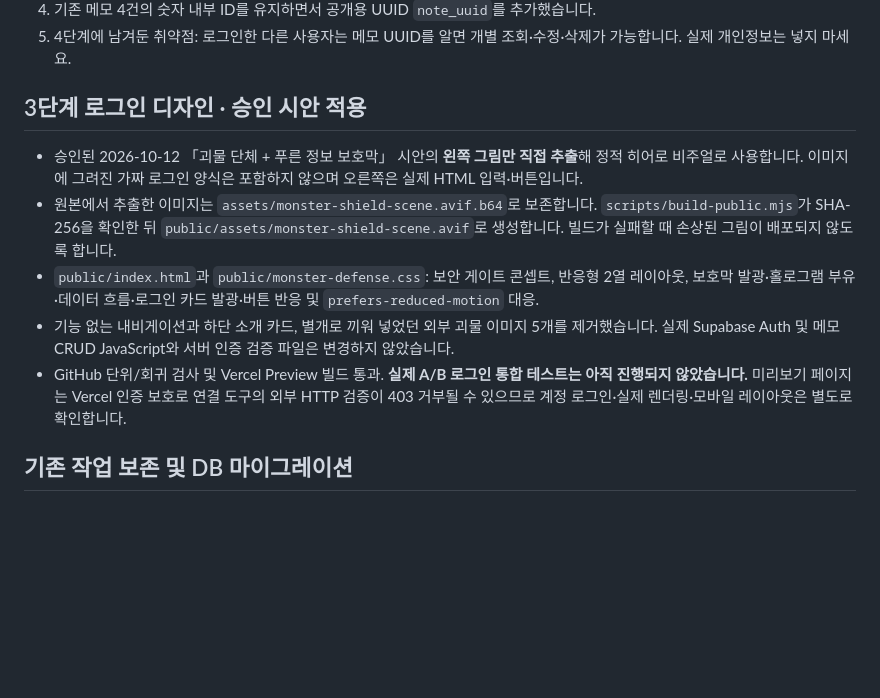
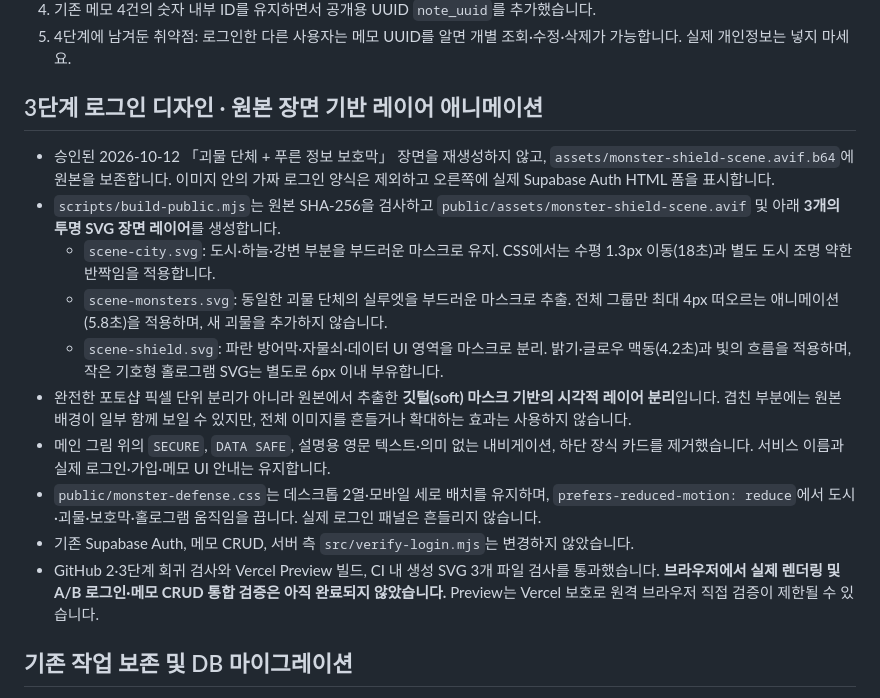
Before and after one commit to dfdfewqk/choi-bujang-secret-vault, a Markdown page: README.md, the part around the change. Rendered like a GitHub page; blank space fills up the shorter version.

Commit message:
design: document masked layers, animation scope, and verification limits

```diff
--- a/README.md
+++ b/README.md
@@ -10,13 +10,18 @@
 4. 기존 메모 4건의 숫자 내부 ID를 유지하면서 공개용 UUID `note_uuid`를 추가했습니다.
 5. 4단계에 남겨둔 취약점: 로그인한 다른 사용자는 메모 UUID를 알면 개별 조회·수정·삭제가 가능합니다. 실제 개인정보는 넣지 마세요.
 
-## 3단계 로그인 디자인 · 승인 시안 적용
+## 3단계 로그인 디자인 · 원본 장면 기반 레이어 애니메이션
 
-- 승인된 2026-10-12 「괴물 단체 + 푸른 정보 보호막」 시안의 **왼쪽 그림만 직접 추출**해 정적 히어로 비주얼로 사용합니다. 이미지에 그려진 가짜 로그인 양식은 포함하지 않으며 오른쪽은 실제 HTML 입력·버튼입니다.
-- 원본에서 추출한 이미지는 `assets/monster-shield-scene.avif.b64`로 보존합니다. `scripts/build-public.mjs`가 SHA-256을 확인한 뒤 `public/assets/monster-shield-scene.avif`로 생성합니다. 빌드가 실패할 때 손상된 그림이 배포되지 않도록 합니다.
-- `public/index.html`과 `public/monster-defense.css`: 보안 게이트 콘셉트, 반응형 2열 레이아웃, 보호막 발광·홀로그램 부유·데이터 흐름·로그인 카드 발광·버튼 반응 및 `prefers-reduced-motion` 대응.
-- 기능 없는 내비게이션과 하단 소개 카드, 별개로 끼워 넣었던 외부 괴물 이미지 5개를 제거했습니다. 실제 Supabase Auth 및 메모 CRUD JavaScript와 서버 인증 검증 파일은 변경하지 않았습니다.
-- GitHub 단위/회귀 검사 및 Vercel Preview 빌드 통과. **실제 A/B 로그인 통합 테스트는 아직 진행되지 않았습니다.** 미리보기 페이지는 Vercel 인증 보호로 연결 도구의 외부 HTTP 검증이 403 거부될 수 있으므로 계정 로그인·실제 렌더링·모바일 레이아웃은 별도로 확인합니다.
+- 승인된 2026-10-12 「괴물 단체 + 푸른 정보 보호막」 장면을 재생성하지 않고, `assets/monster-shield-scene.avif.b64`에 원본을 보존합니다. 이미지 안의 가짜 로그인 양식은 제외하고 오른쪽에 실제 Supabase Auth HTML 폼을 표시합니다.
+- `scripts/build-public.mjs`는 원본 SHA-256을 검사하고 `public/assets/monster-shield-scene.avif` 및 아래 **3개의 투명 SVG 장면 레이어**를 생성합니다.
+  - `scene-city.svg`: 도시·하늘·강변 부분을 부드러운 마스크로 유지. CSS에서는 수평 1.3px 이동(18초)과 별도 도시 조명 약한 반짝임을 적용합니다.
+  - `scene-monsters.svg`: 동일한 괴물 단체의 실루엣을 부드러운 마스크로 추출. 전체 그룹만 최대 4px 떠오르는 애니메이션(5.8초)을 적용하며, 새 괴물을 추가하지 않습니다.
+  - `scene-shield.svg`: 파란 방어막·자물쇠·데이터 UI 영역을 마스크로 분리. 밝기·글로우 맥동(4.2초)과 빛의 흐름을 적용하며, 작은 기호형 홀로그램 SVG는 별도로 6px 이내 부유합니다.
+- 완전한 포토샵 픽셀 단위 분리가 아니라 원본에서 추출한 **깃털(soft) 마스크 기반의 시각적 레이어 분리**입니다. 겹친 부분에는 원본 배경이 일부 함께 보일 수 있지만, 전체 이미지를 흔들거나 확대하는 효과는 사용하지 않습니다.
+- 메인 그림 위의 `SECURE`, `DATA SAFE`, 설명용 영문 텍스트·의미 없는 내비게이션, 하단 장식 카드를 제거했습니다. 서비스 이름과 실제 로그인·가입·메모 UI 안내는 유지합니다.
+- `public/monster-defense.css`는 데스크톱 2열·모바일 세로 배치를 유지하며, `prefers-reduced-motion: reduce`에서 도시·괴물·보호막·홀로그램 움직임을 끕니다. 실제 로그인 패널은 흔들리지 않습니다.
+- 기존 Supabase Auth, 메모 CRUD, 서버 측 `src/verify-login.mjs`는 변경하지 않았습니다.
+- GitHub 2·3단계 회귀 검사와 Vercel Preview 빌드, CI 내 생성 SVG 3개 파일 검사를 통과했습니다. **브라우저에서 실제 렌더링 및 A/B 로그인·메모 CRUD 통합 검증은 아직 완료되지 않았습니다.** Preview는 Vercel 보호로 원격 브라우저 직접 검증이 제한될 수 있습니다.
 
 ## 기존 작업 보존 및 DB 마이그레이션
 
```
